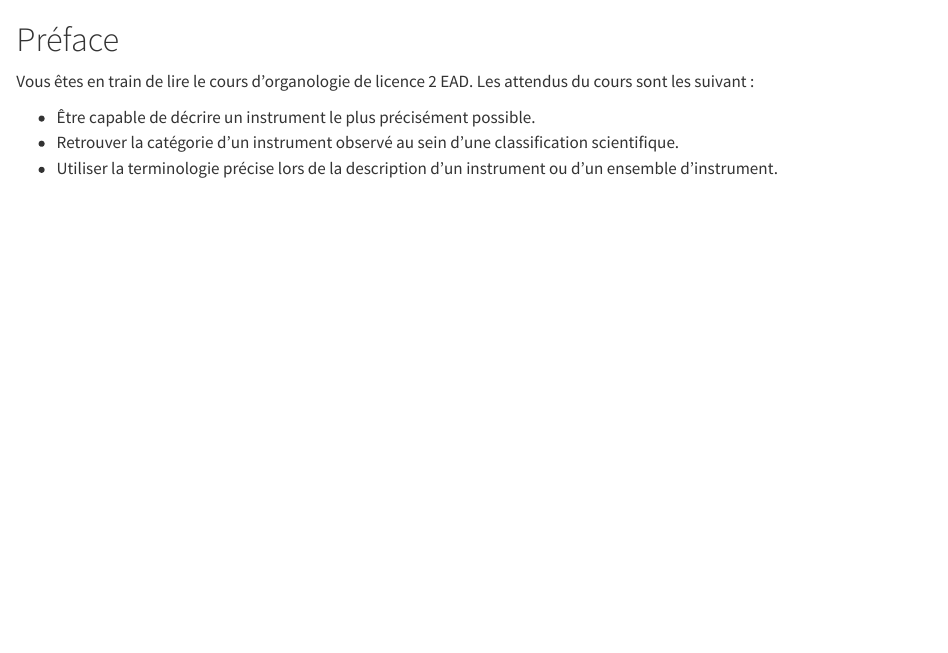
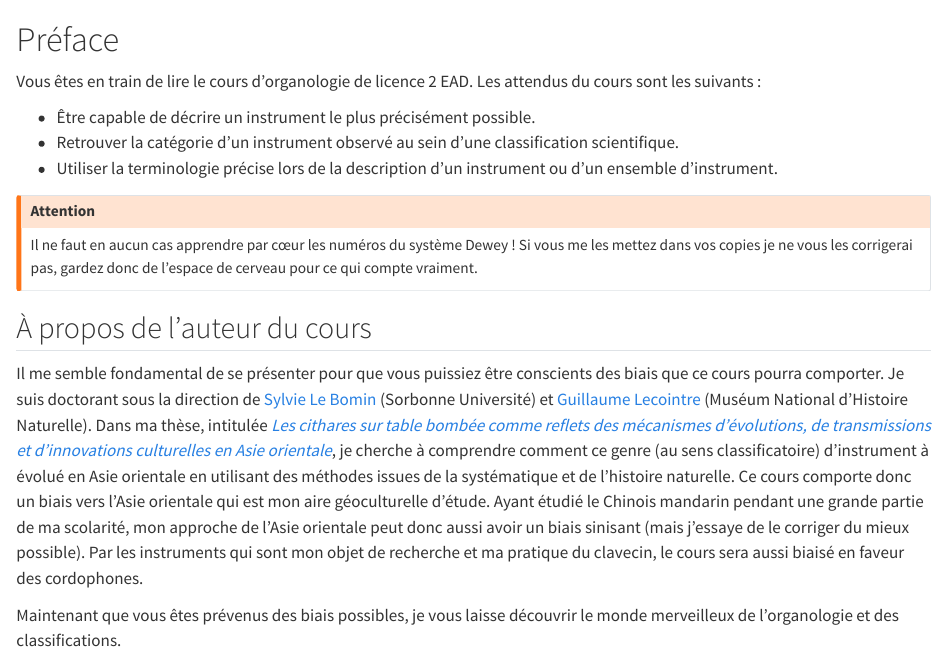
Before and after one commit to MatthieuLn/cours_organologie_L2EAD, a Quarto document (index.qmd): the page in a window 1100 px wide, from its top. Rendered offline with R 4.5, knitr and Pandoc in place of Quarto, with nearby package versions.

Commit message:
petites corrections et ajout d'éléments dans la préface

```diff
--- a/index.qmd
+++ b/index.qmd
@@ -1,7 +1,19 @@
 # Préface {.unnumbered}
 
-Vous êtes en train de lire le cours d'organologie de licence 2 EAD. Les attendus du cours sont les suivant :
+Vous êtes en train de lire le cours d'organologie de licence 2 EAD. Les attendus du cours sont les suivants :
 
 - Être capable de décrire un instrument le plus précisément possible.
 - Retrouver la catégorie d'un instrument observé au sein d'une classification scientifique.
 - Utiliser la terminologie précise lors de la description d'un instrument ou d'un ensemble d'instrument.
+
+:::{.callout-warning}
+## Attention
+
+Il ne faut en aucun cas apprendre par cœur les numéros du système Dewey ! Si vous me les mettez dans vos copies je ne vous les corrigerai pas, gardez donc de l'espace de cerveau pour ce qui compte vraiment.
+:::
+
+## À propos de l'auteur du cours
+
+Il me semble fondamental de se présenter pour que vous puissiez être conscients des biais que ce cours pourra comporter. Je suis doctorant sous la direction de [Sylvie Le Bomin](https://ecoanthropologie.fr/fr/annuaire/le-bomin-sylvie-6072) (Sorbonne Université) et [Guillaume Lecointre](https://isyeb.mnhn.fr/fr/annuaire/guillaume-lecointre-418) (Muséum National d'Histoire Naturelle). Dans ma thèse, intitulée [*Les cithares sur table bombée comme reflets des mécanismes d'évolutions, de transmissions et d'innovations culturelles en Asie orientale*](https://theses.fr/s416964), je cherche à comprendre comment ce genre (au sens classificatoire) d'instrument à évolué en Asie orientale en utilisant des méthodes issues de la systématique et de l'histoire naturelle. Ce cours comporte donc un biais vers l'Asie orientale qui est mon aire géoculturelle d'étude. Ayant étudié le Chinois mandarin pendant une grande partie de ma scolarité, mon approche de l'Asie orientale peut donc aussi avoir un biais sinisant (mais j'essaye de le corriger du mieux possible). Par les instruments qui sont mon objet de recherche et ma pratique du clavecin, le cours sera aussi biaisé en faveur des cordophones.
+
+Maintenant que vous êtes prévenus des biais possibles, je vous laisse découvrir le monde merveilleux de l'organologie et des classifications.
```
Also changed, not shown: .quarto/idx/index.qmd.json, 4 other files.
